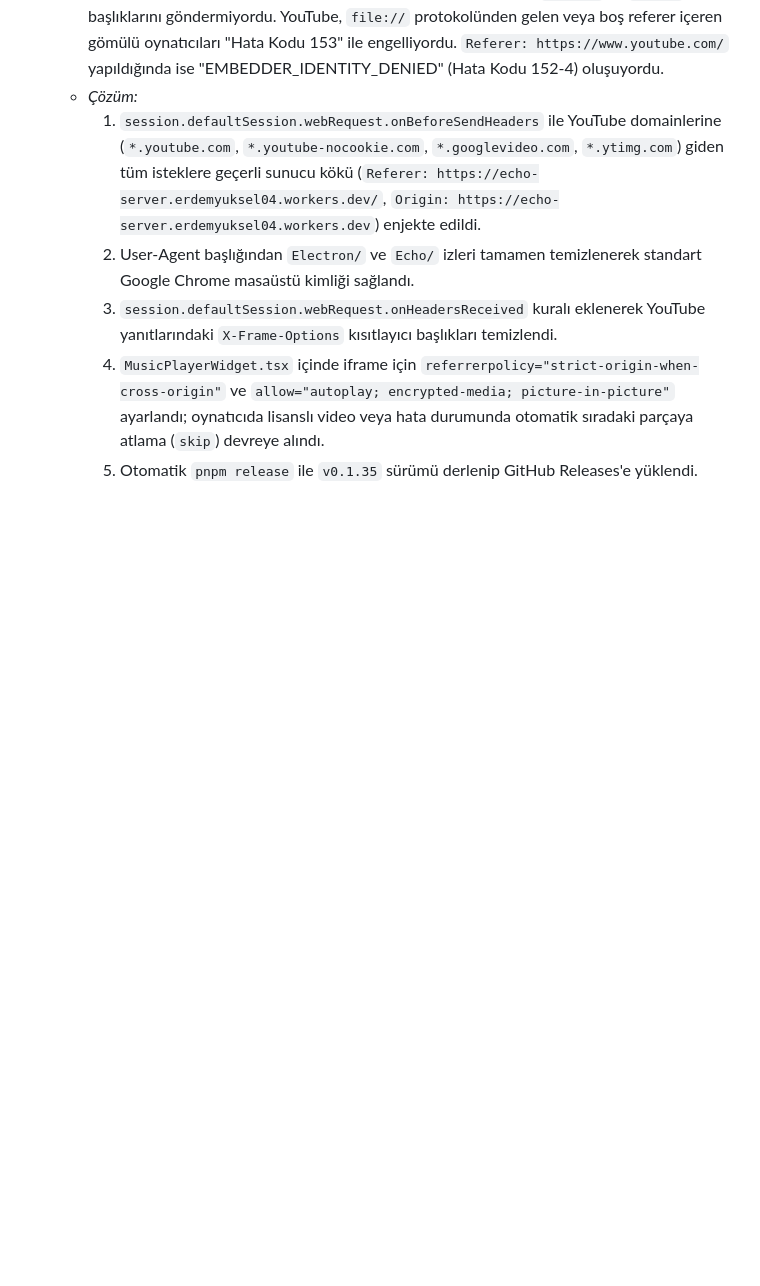
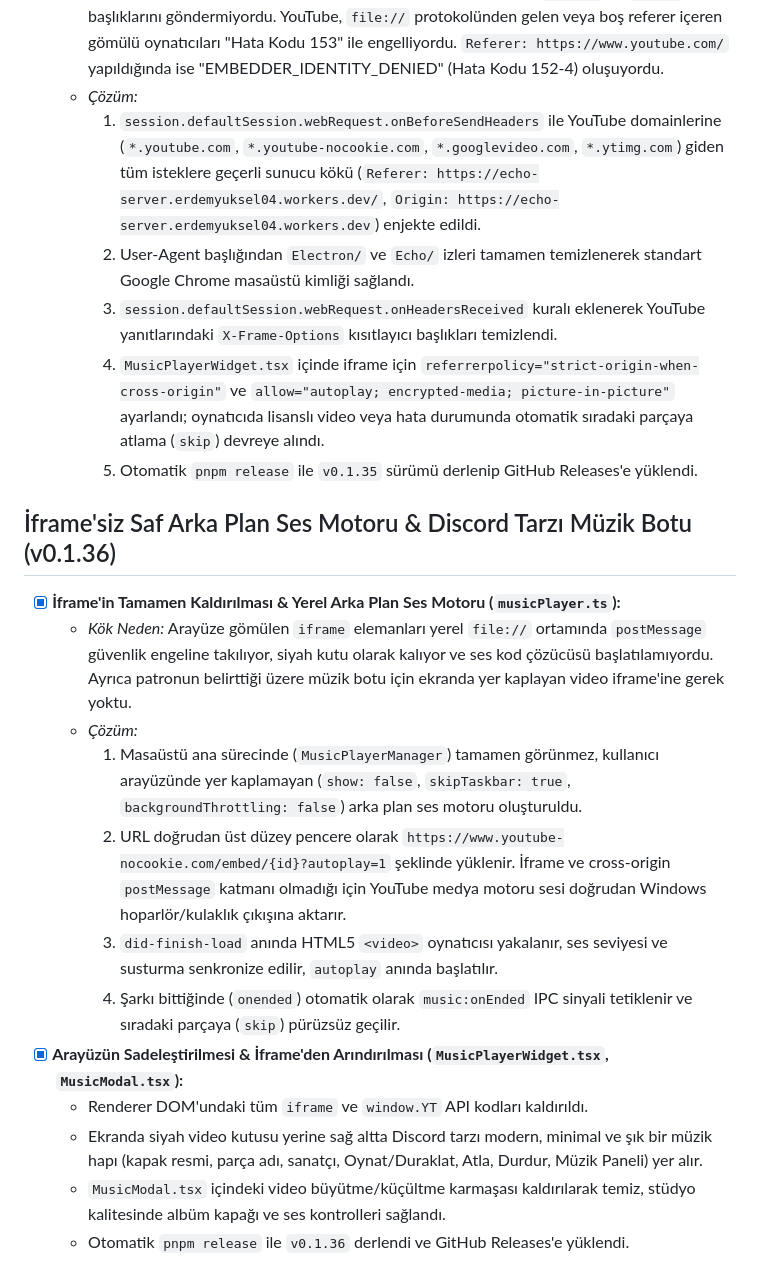
Before and after one commit to erdemyuksel4/Echo, a Markdown page: docs/PROGRESS.md, the part around the change. Drawn GitHub-style; blank space fills up the shorter version.

Commit message:
docs: update PROGRESS.md with v0.1.36 release notes

```diff
--- a/docs/PROGRESS.md
+++ b/docs/PROGRESS.md
@@ -695,3 +695,18 @@ Bu dosya her faz ve görev sonunda güncellenir.
     3. `session.defaultSession.webRequest.onHeadersReceived` kuralı eklenerek YouTube yanıtlarındaki `X-Frame-Options` kısıtlayıcı başlıkları temizlendi.
     4. `MusicPlayerWidget.tsx` içinde iframe için `referrerpolicy="strict-origin-when-cross-origin"` ve `allow="autoplay; encrypted-media; picture-in-picture"` ayarlandı; oynatıcıda lisanslı video veya hata durumunda otomatik sıradaki parçaya atlama (`skip`) devreye alındı.
     5. Otomatik `pnpm release` ile `v0.1.35` sürümü derlenip GitHub Releases'e yüklendi.
+
+## İframe'siz Saf Arka Plan Ses Motoru & Discord Tarzı Müzik Botu (v0.1.36)
+
+- [x] **İframe'in Tamamen Kaldırılması & Yerel Arka Plan Ses Motoru (`musicPlayer.ts`):**
+  - *Kök Neden:* Arayüze gömülen `iframe` elemanları yerel `file://` ortamında `postMessage` güvenlik engeline takılıyor, siyah kutu olarak kalıyor ve ses kod çözücüsü başlatılamıyordu. Ayrıca patronun belirttiği üzere müzik botu için ekranda yer kaplayan video iframe'ine gerek yoktu.
+  - *Çözüm:*
+    1. Masaüstü ana sürecinde (`MusicPlayerManager`) tamamen görünmez, kullanıcı arayüzünde yer kaplamayan (`show: false`, `skipTaskbar: true`, `backgroundThrottling: false`) arka plan ses motoru oluşturuldu.
+    2. URL doğrudan üst düzey pencere olarak `https://www.youtube-nocookie.com/embed/{id}?autoplay=1` şeklinde yüklenir. İframe ve cross-origin `postMessage` katmanı olmadığı için YouTube medya motoru sesi doğrudan Windows hoparlör/kulaklık çıkışına aktarır.
+    3. `did-finish-load` anında HTML5 `<video>` oynatıcısı yakalanır, ses seviyesi ve susturma senkronize edilir, `autoplay` anında başlatılır.
+    4. Şarkı bittiğinde (`onended`) otomatik olarak `music:onEnded` IPC sinyali tetiklenir ve sıradaki parçaya (`skip`) pürüzsüz geçilir.
+- [x] **Arayüzün Sadeleştirilmesi & İframe'den Arındırılması (`MusicPlayerWidget.tsx`, `MusicModal.tsx`):**
+  - Renderer DOM'undaki tüm `iframe` ve `window.YT` API kodları kaldırıldı.
+  - Ekranda siyah video kutusu yerine sağ altta Discord tarzı modern, minimal ve şık bir müzik hapı (kapak resmi, parça adı, sanatçı, Oynat/Duraklat, Atla, Durdur, Müzik Paneli) yer alır.
+  - `MusicModal.tsx` içindeki video büyütme/küçültme karmaşası kaldırılarak temiz, stüdyo kalitesinde albüm kapağı ve ses kontrolleri sağlandı.
+  - Otomatik `pnpm release` ile `v0.1.36` derlendi ve GitHub Releases'e yüklendi.
```
